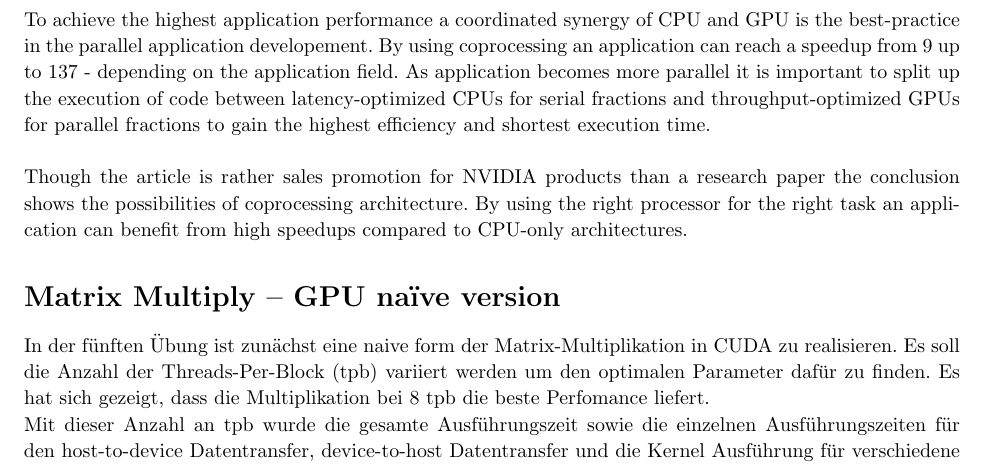
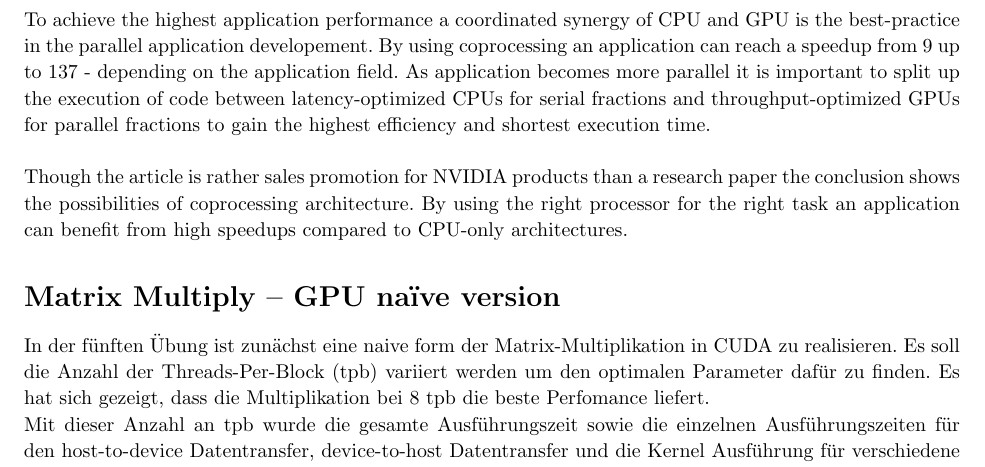
Before and after one commit to Kayleezee/GPU, a LaTeX problem sheet (exercise_5/docu/docu_5.tex): part of page 3 of 6, cut so that both start at the same text. Compiled offline with pdfLaTeX.

Commit message:
Added review

```diff
--- a/exercise_5/docu/docu_5.tex
+++ b/exercise_5/docu/docu_5.tex
@@ -168,6 +168,3 @@
 %----------------------------------------------------------------------------------------
 
 \begin{homeworkProblem}[Reading - The GPU Computing Era]
-In "The GPU Computing Era" the authors John Nickolls and William J. Dally illustrate the fast evolution of GPUs from a single-chip accelerator for computer games in the late 90s to a massively parallel GPGPU boosting parallel applications nowadays. In this short period of time the GPU evolved to a programmable high-end computing tool with a scalable parallel architecture including cached memory hierarchy and streaming multiprocessors with several CUDA processor cores each capable of managing thousands of parallel threads through an efficient single-instruction multiple-thread architecture. \\ \\
-To achieve the highest application performance a coordinated synergy of CPU and GPU is the best-practice in the parallel application developement. By using coprocessing an application can reach a speedup from 9 up to 137 - depending on the application field. As application becomes more parallel it is important to split up the execution of code between latency-optimized CPUs for serial fractions and throughput-optimized GPUs for parallel fractions to gain the highest efficiency and shortest execution time. \\ \\
-Though the article is rather sales promotion for NVIDIA products than a research paper the conclusion shows the possibilities of coprocessing architecture. By using the right processor for the right task an application can benefit from high speedups compared to CPU-only architectures.
@@ -174,3 +179,14 @@ Though the article is rather sales promotion for NVIDIA products than a research
+To achieve the highest application performance a coordinated synergy of CPU and GPU is the
+best-practice in the parallel application developement. By using coprocessing an application
+can reach a speedup from 9 up to 137 - depending on the application field. As application
+becomes more parallel it is important to split up the execution of code between
+latency-optimized CPUs for serial fractions and throughput-optimized GPUs for parallel
+fractions to gain the highest efficiency and shortest execution time. \\
+
+Though the article is rather sales promotion for NVIDIA products than a research paper the
+conclusion shows the possibilities of coprocessing architecture. By using the right processor
+for the right task an application can benefit from high speedups compared to CPU-only
+architectures.
 \end{homeworkProblem}
 %----------------------------------------------------------------------------------------
 %	Matrix Multiply – GPU naïve version
```
Also changed, not shown: exercise_5/docu/docu_5.tex (8 more changed lines).
